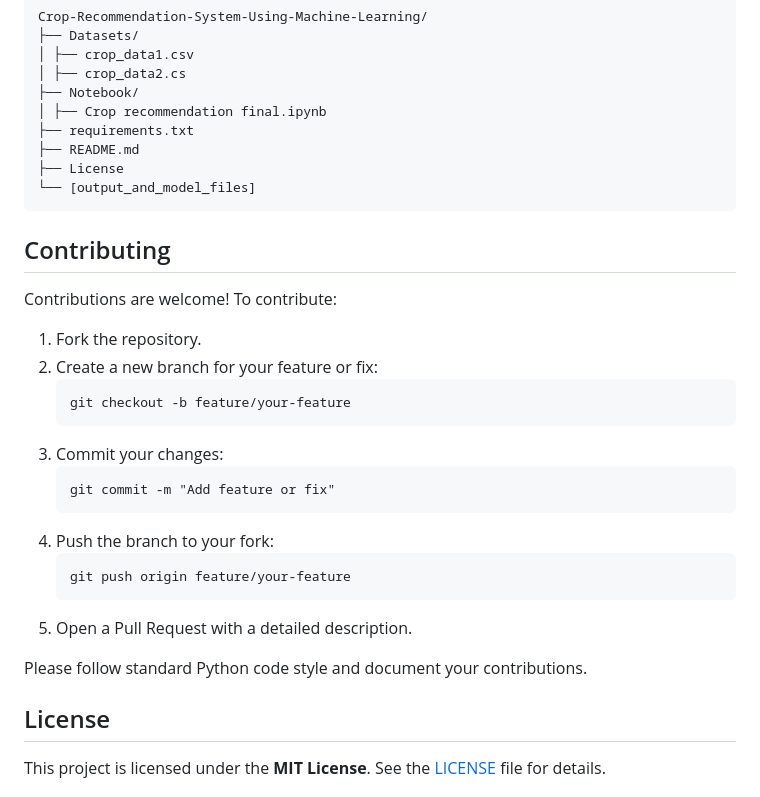
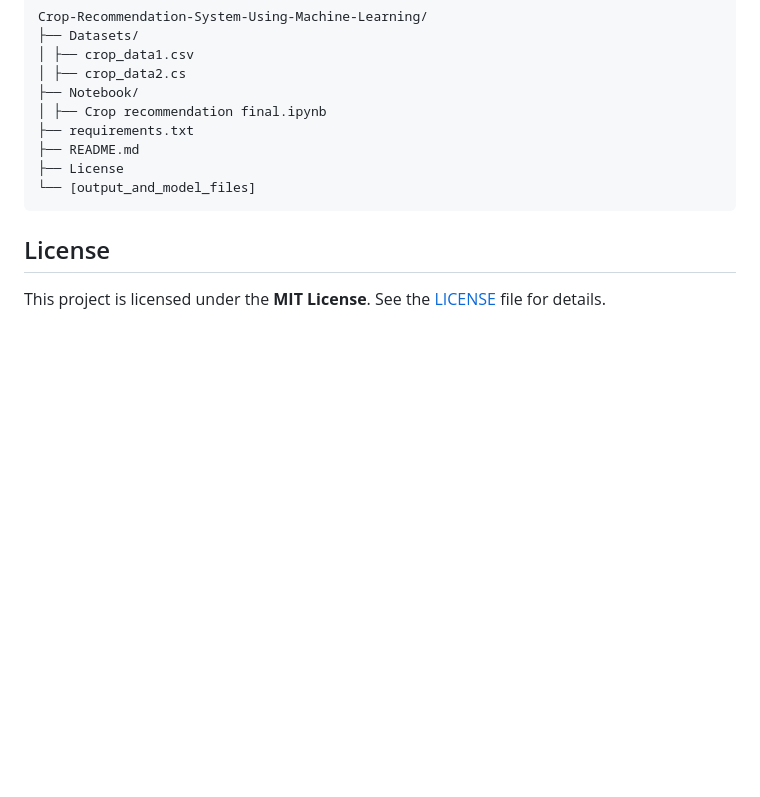
Before and after one commit to Sanidhya1911/Crop-Recommendation, a Markdown page: README.md, the part around the change. Drawn GitHub-style; blank space fills up the shorter version.

````diff
--- a/README.md
+++ b/README.md
@@ -87,26 +87,6 @@ Crop-Recommendation-System-Using-Machine-Learning/
 └── [output_and_model_files]
 ```
 
-## Contributing
-
-Contributions are welcome! To contribute:
-1. Fork the repository.
-2. Create a new branch for your feature or fix:
-    ```
-    git checkout -b feature/your-feature
-    ```
-3. Commit your changes:
-    ```
-    git commit -m "Add feature or fix"
-    ```
-4. Push the branch to your fork:
-    ```
-    git push origin feature/your-feature
-    ```
-5. Open a Pull Request with a detailed description.
-
-Please follow standard Python code style and document your contributions.
-
 ## License
 
 This project is licensed under the **MIT License**. See the [LICENSE](LICENSE) file for details.
````
